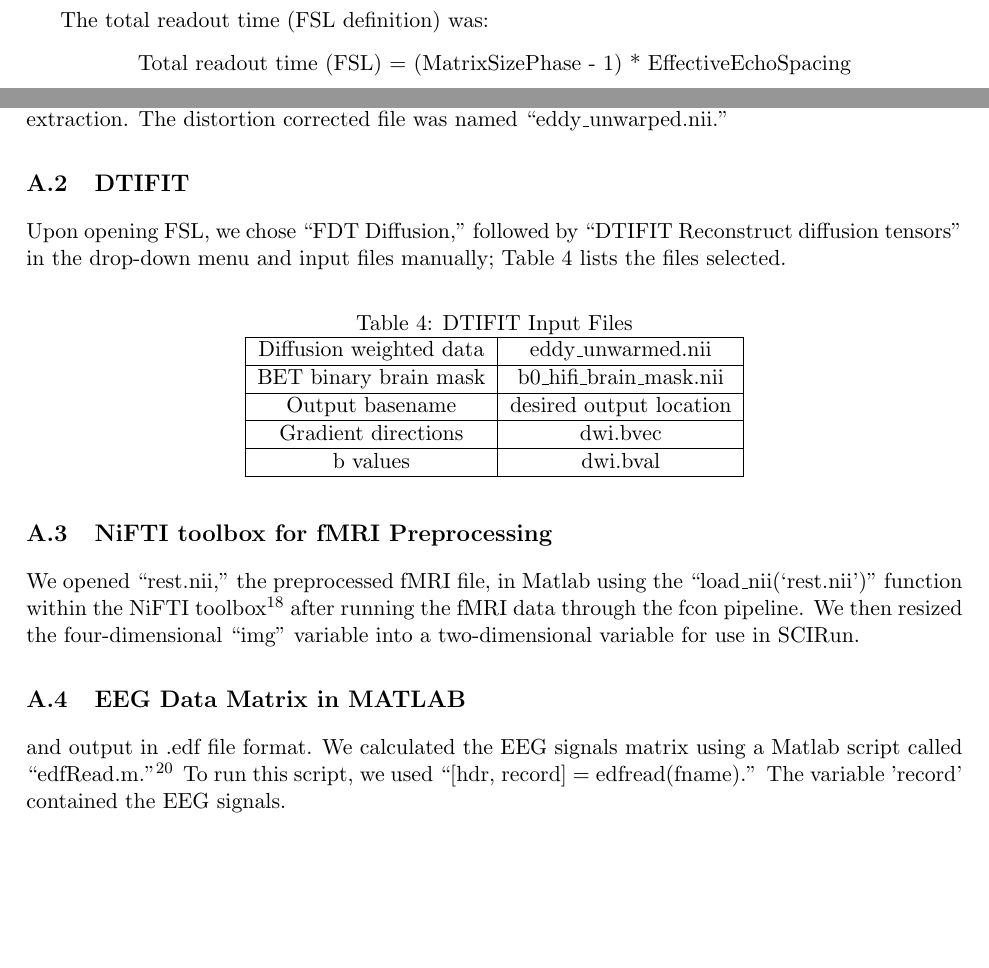
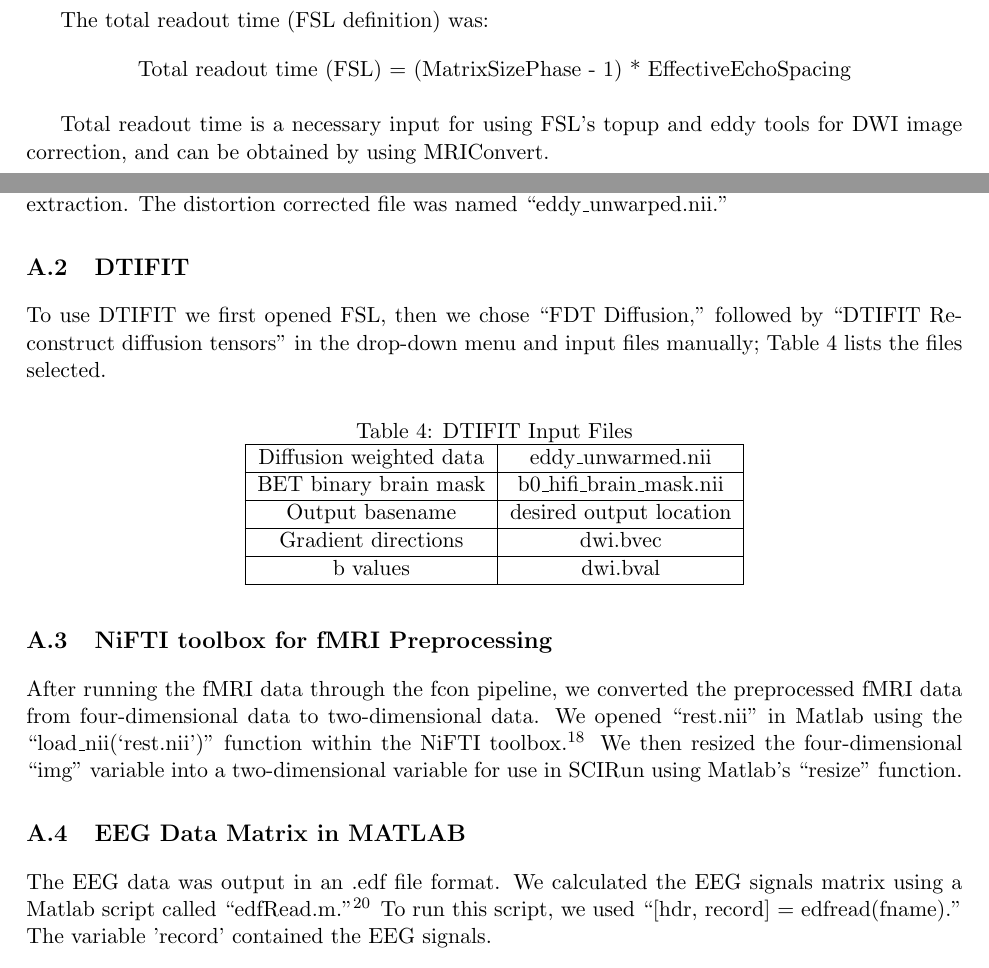
Before and after one commit to allywarner/Model_Paper, a LaTeX document (Rev1/paper_main.tex, which reads Rev1/Appendix.tex): two parts of pages 26 and 28 of 36, joined at a grey line, cut so that both start at the same text, the shorter picture padded with empty space. Compiled offline with pdfLaTeX.

Commit message:
Appendix edits

```diff
--- a/Rev1/Appendix.tex
+++ b/Rev1/Appendix.tex
@@ -20,6 +20,8 @@ The total readout time (FSL definition) was:
 \text{Total readout time (FSL) = (MatrixSizePhase - 1) * EffectiveEchoSpacing}
 \]
 
+Total readout time is a necessary input for using FSL's topup and eddy tools for DWI image correction, and can be obtained by using MRIConvert.
+
 \subsubsection{MRIConvert}
 
 The software package MRIConvert provided acquisition information about the dicom series, as well as converted the MRI to a NiFTI format, including effective echo spacing and total readout time \cite{ref:mriconvert}.
@@ -81,7 +83,7 @@ By running these commands, we first obtained the b0 image, which is the baseline
 \subsection{DTIFIT}
 \label{sec:dtifit}
 
-Upon opening FSL, we chose ``FDT Diffusion,'' followed by ``DTIFIT Reconstruct diffusion tensors'' in the drop-down menu and input files manually; Table \ref{tab:dtifit} lists the files selected.
+To use DTIFIT we first opened FSL, then we chose ``FDT Diffusion,'' followed by ``DTIFIT Reconstruct diffusion tensors'' in the drop-down menu and input files manually; Table \ref{tab:dtifit} lists the files selected.
 
 \begin{table}[H]
 \centering
@@ -100,12 +102,12 @@ b values                & dwi.bval                  \\ \hline
 \subsection{NiFTI toolbox for fMRI Preprocessing}
 \label{sec:nifti}
 
-We opened ``rest.nii,'' the preprocessed fMRI file, in Matlab using the ``load\_nii(`rest.nii')'' function within the NiFTI toolbox \cite{ref:nifti} after running the fMRI data through the fcon pipeline. We then resized the four-dimensional ``img'' variable into a two-dimensional variable for use in SCIRun.
+After running the fMRI data through the fcon pipeline, we converted the preprocessed fMRI data from four-dimensional data to two-dimensional data. We opened ``rest.nii'' in Matlab using the ``load\_nii(`rest.nii')'' function within the NiFTI toolbox \cite{ref:nifti}. We then resized the four-dimensional ``img'' variable into a two-dimensional variable for use in SCIRun using Matlab's ``resize" function.
 
 \subsection{EEG Data Matrix in MATLAB}
 \label{ref:eegmatlab}
 
-and output in .edf file format. We calculated the EEG signals matrix using a Matlab script called ``edfRead.m.'' \cite{ref:edfread} To run this script, we used ``[hdr, record] = edfread(fname).'' The variable 'record' contained the EEG signals.
+The EEG data was output in an .edf file format. We calculated the EEG signals matrix using a Matlab script called ``edfRead.m.'' \cite{ref:edfread} To run this script, we used ``[hdr, record] = edfread(fname).'' The variable 'record' contained the EEG signals.
 
 \subsection{Networks}
 \label{sec:networks}
```
Also changed, not shown: Rev1/Appendix.tex (2 more changed lines), 3 other files.
